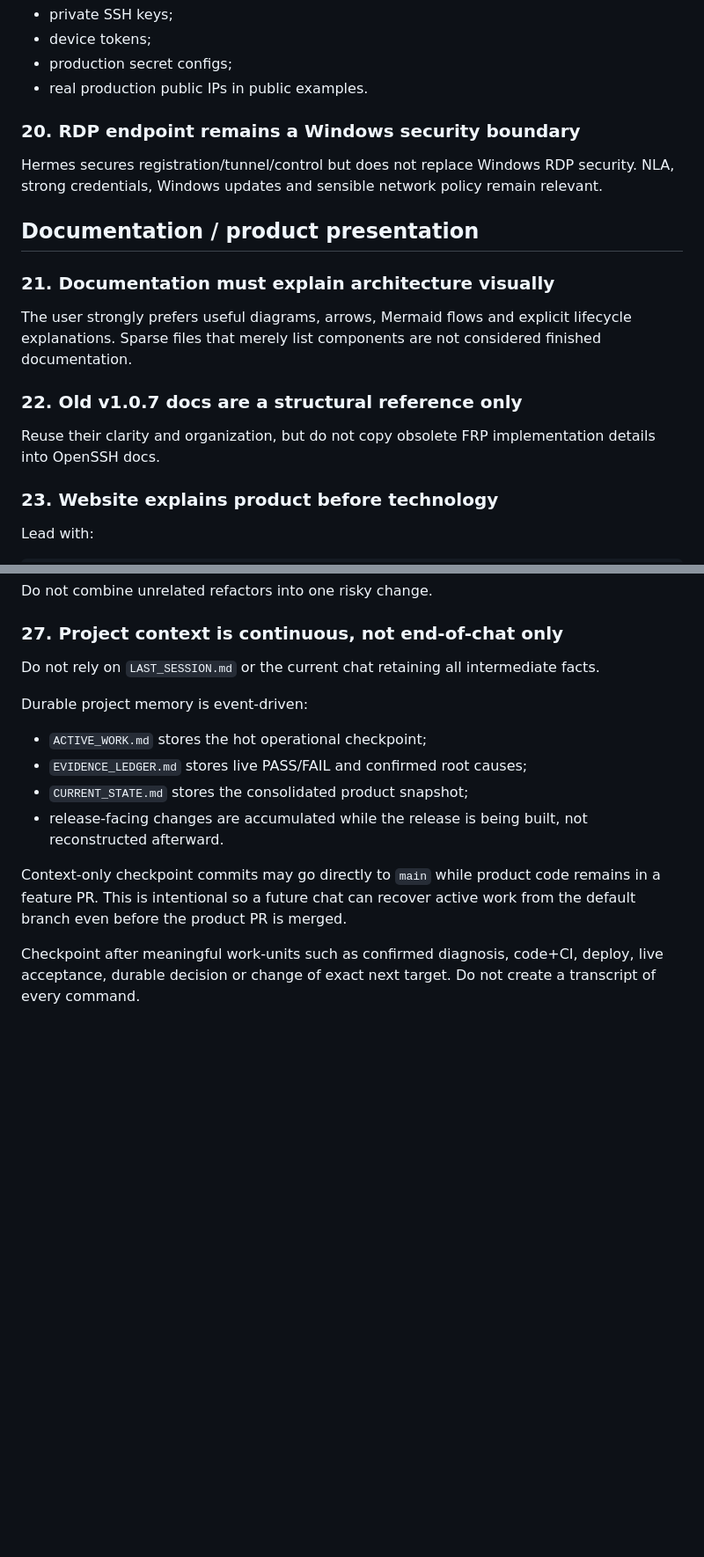
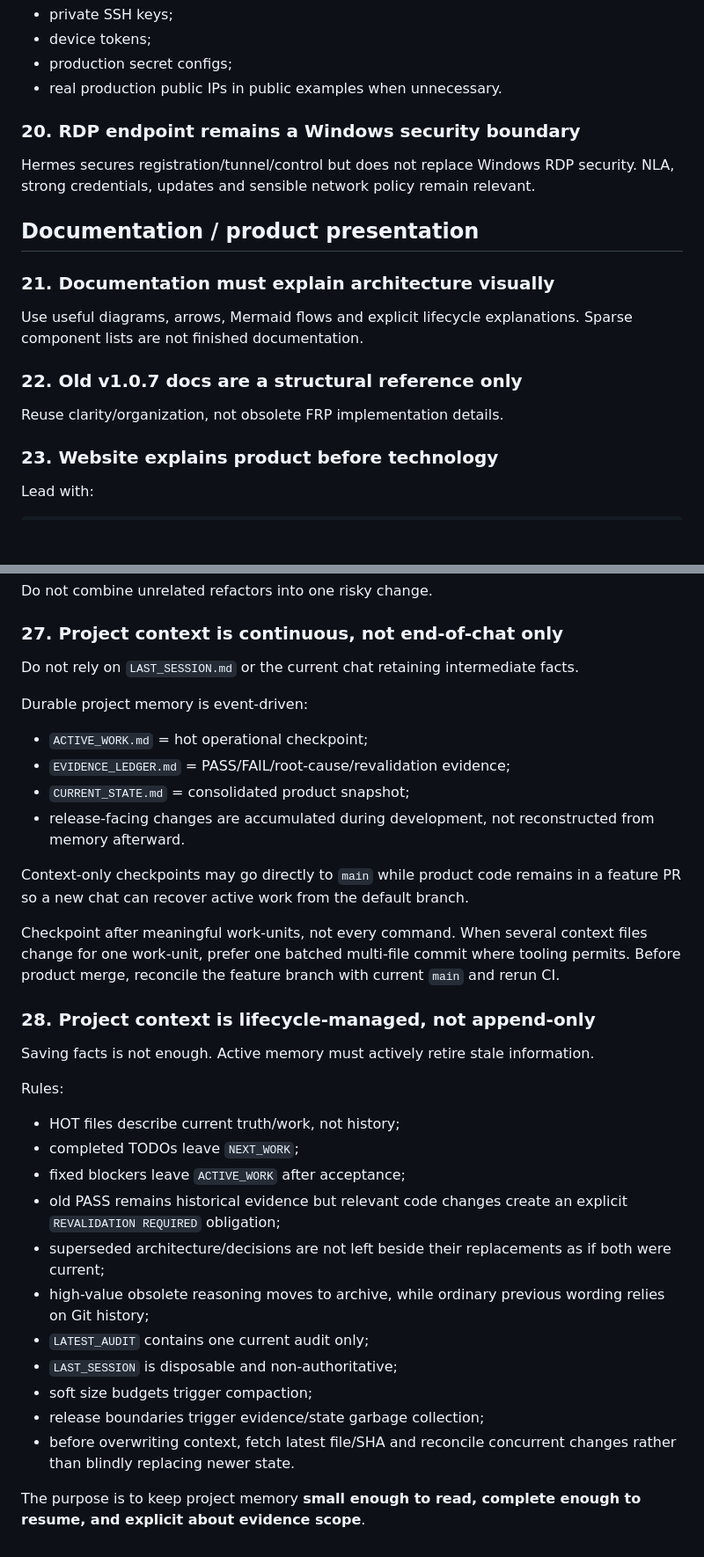
Before and after one commit to bakunity/RDP, a Markdown page: context/DECISIONS.md, 2 parts joined by grey strips. Shown at 88% size. Drawn GitHub-style; blank space fills up the shorter version.

Commit message:
context: make lifecycle-managed memory a durable decision

```diff
--- a/context/DECISIONS.md
+++ b/context/DECISIONS.md
@@ -130,21 +128,21 @@ Do not store or echo:
 - private SSH keys;
 - device tokens;
 - production secret configs;
-- real production public IPs in public examples.
+- real production public IPs in public examples when unnecessary.
 
 ### 20. RDP endpoint remains a Windows security boundary
 
-Hermes secures registration/tunnel/control but does not replace Windows RDP security. NLA, strong credentials, Windows updates and sensible network policy remain relevant.
+Hermes secures registration/tunnel/control but does not replace Windows RDP security. NLA, strong credentials, updates and sensible network policy remain relevant.
 
 ## Documentation / product presentation
 
 ### 21. Documentation must explain architecture visually
 
-The user strongly prefers useful diagrams, arrows, Mermaid flows and explicit lifecycle explanations. Sparse files that merely list components are not considered finished documentation.
+Use useful diagrams, arrows, Mermaid flows and explicit lifecycle explanations. Sparse component lists are not finished documentation.
 
 ### 22. Old v1.0.7 docs are a structural reference only
 
-Reuse their clarity and organization, but do not copy obsolete FRP implementation details into OpenSSH docs.
+Reuse clarity/organization, not obsolete FRP implementation details.
 
 ### 23. Website explains product before technology
 
@@ -183,15 +181,35 @@ Do not combine unrelated refactors into one risky change.
 
 ### 27. Project context is continuous, not end-of-chat only
 
-Do not rely on `LAST_SESSION.md` or the current chat retaining all intermediate facts.
+Do not rely on `LAST_SESSION.md` or the current chat retaining intermediate facts.
 
 Durable project memory is event-driven:
 
-- `ACTIVE_WORK.md` stores the hot operational checkpoint;
-- `EVIDENCE_LEDGER.md` stores live PASS/FAIL and confirmed root causes;
-- `CURRENT_STATE.md` stores the consolidated product snapshot;
-- release-facing changes are accumulated while the release is being built, not reconstructed afterward.
+- `ACTIVE_WORK.md` = hot operational checkpoint;
+- `EVIDENCE_LEDGER.md` = PASS/FAIL/root-cause/revalidation evidence;
+- `CURRENT_STATE.md` = consolidated product snapshot;
+- release-facing changes are accumulated during development, not reconstructed from memory afterward.
 
-Context-only checkpoint commits may go directly to `main` while product code remains in a feature PR. This is intentional so a future chat can recover active work from the default branch even before the product PR is merged.
+Context-only checkpoints may go directly to `main` while product code remains in a feature PR so a new chat can recover active work from the default branch.
 
-Checkpoint after meaningful work-units such as confirmed diagnosis, code+CI, deploy, live acceptance, durable decision or change of exact next target. Do not create a transcript of every command.
+Checkpoint after meaningful work-units, not every command. When several context files change for one work-unit, prefer one batched multi-file commit where tooling permits. Before product merge, reconcile the feature branch with current `main` and rerun CI.
+
+### 28. Project context is lifecycle-managed, not append-only
+
+Saving facts is not enough. Active memory must actively retire stale information.
+
+Rules:
+
+- HOT files describe current truth/work, not history;
+- completed TODOs leave `NEXT_WORK`;
+- fixed blockers leave `ACTIVE_WORK` after acceptance;
+- old PASS remains historical evidence but relevant code changes create an explicit `REVALIDATION REQUIRED` obligation;
+- superseded architecture/decisions are not left beside their replacements as if both were current;
+- high-value obsolete reasoning moves to archive, while ordinary previous wording relies on Git history;
+- `LATEST_AUDIT` contains one current audit only;
+- `LAST_SESSION` is disposable and non-authoritative;
+- soft size budgets trigger compaction;
+- release boundaries trigger evidence/state garbage collection;
+- before overwriting context, fetch latest file/SHA and reconcile concurrent changes rather than blindly replacing newer state.
+
+The purpose is to keep project memory **small enough to read, complete enough to resume, and explicit about evidence scope**.
```
Also changed, not shown: other parts of context/DECISIONS.md (+10 -12 lines).
